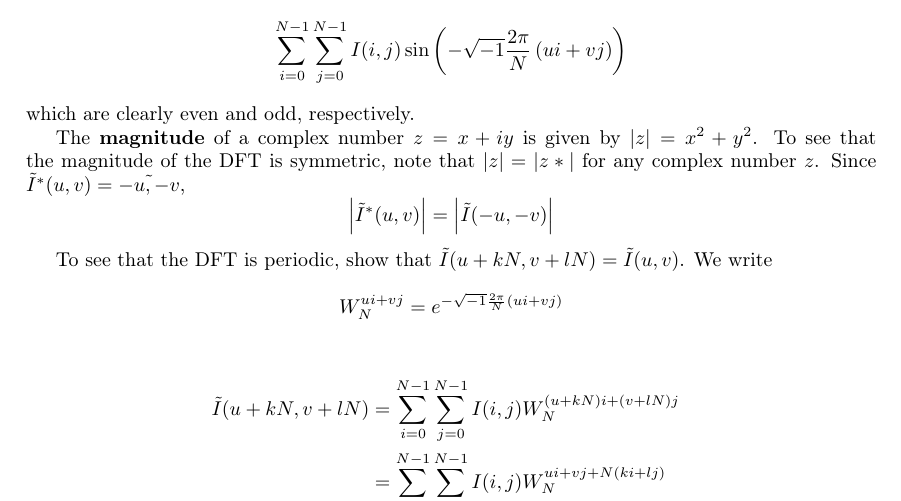
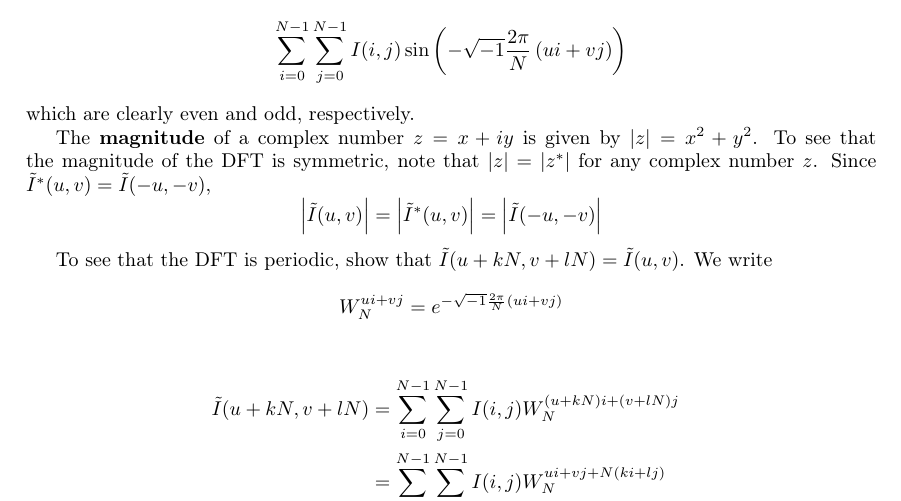
Before and after one commit to KalHourani/dip-midterm-review, a LaTeX document (main.tex): part of page 3 of 6, cut so that both start at the same text. Compiled offline with pdfLaTeX.

Commit message:
Fixed minor errors in Symmetry of Magnitude of DFT

```diff
--- a/main.tex
+++ b/main.tex
@@ -72,7 +72,7 @@ A complex-valued function $f$ is \textbf{Conjugate Symmetric} or \textbf{Hermiti
 
 Equivalently, a complex valued function is Conjugate Symmetric if and only if its real part is even and its imaginary part is odd. The real part of the DFT is just \[\sum_{i=0}^{N-1}\sum_{j=0}^{N-1}I(i, j)\cos{\left(-\sqrt{-1}\frac{2\pi}{N}\left(ui+vj\right)\right)}\] and the imaginary part is \[\sum_{i=0}^{N-1}\sum_{j=0}^{N-1}I(i, j)\sin{\left(-\sqrt{-1}\frac{2\pi}{N}\left(ui+vj\right)\right)}\] which are clearly even and odd, respectively.
 
-The \textbf{magnitude} of a complex number $z=x+iy$ is given by $|z|=x^2+y^2$. To see that the magnitude of the DFT is symmetric, note that $|z|=|z*|$ for any complex number $z$. Since $\tilde{I}^*(u, v)=\tilde{-u, -v}$, \[\left|\tilde{I}^*(u, v)\right|=\left|\tilde{I}(-u, -v)\right|\]
+The \textbf{magnitude} of a complex number $z=x+iy$ is given by $|z|=x^2+y^2$. To see that the magnitude of the DFT is symmetric, note that $|z|=|z^*|$ for any complex number $z$. Since $\tilde{I}^*(u, v)=\tilde{I}(-u, -v)$, \[\left|\tilde{I}(u, v)\right|=\left|\tilde{I}^*(u, v)\right|=\left|\tilde{I}(-u, -v)\right|\]
 
 To see that the DFT is periodic, show that $\tilde{I}(u+kN,v+lN)=\tilde{I}(u,v)$. We write \[W_N^{ui+vj}=e^{-\sqrt{-1}\frac{2\pi}{N}\left(ui+vj\right)}\]
 
```
Also changed, not shown: main.pdf.
